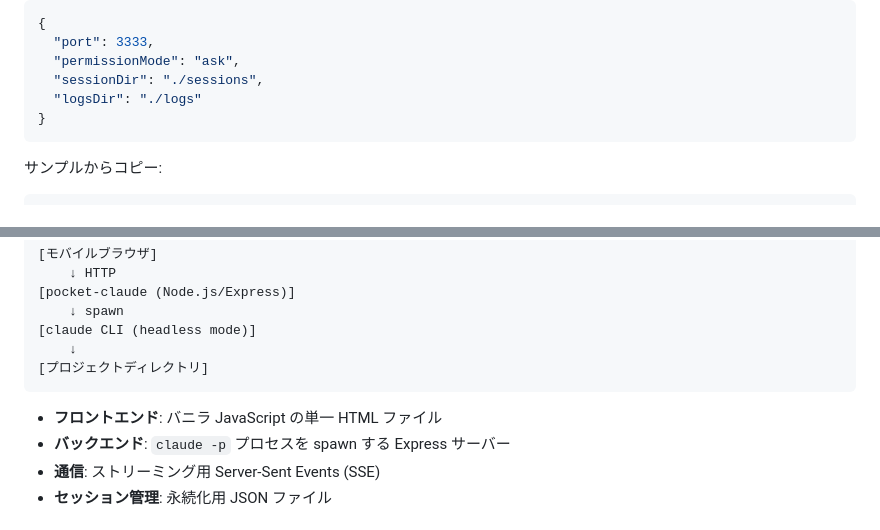
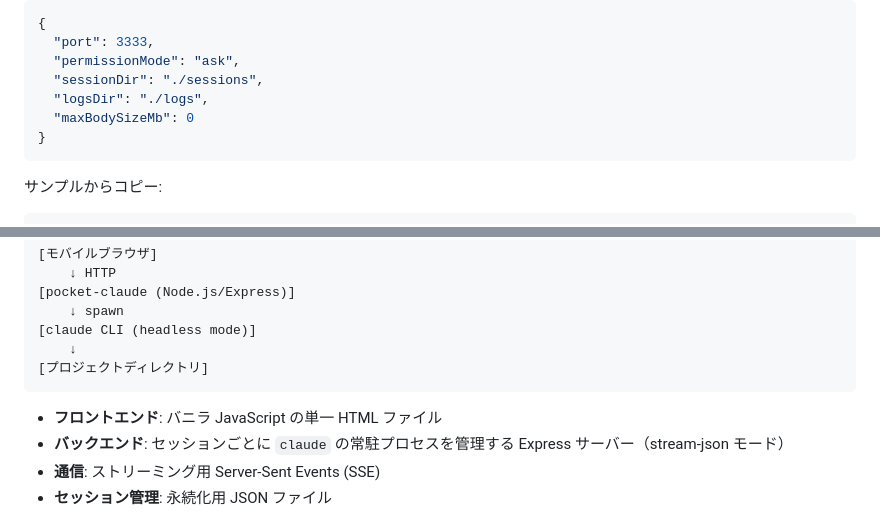
Before and after one commit to tarou0080/pocket-claude, a Markdown page: README.ja.md, 2 parts joined by grey strips. GitHub-like rendering.

````diff
--- a/README.ja.md
+++ b/README.ja.md
@@ -86,7 +88,8 @@ npm start
   "port": 3333,
   "permissionMode": "ask",
   "sessionDir": "./sessions",
-  "logsDir": "./logs"
+  "logsDir": "./logs",
+  "maxBodySizeMb": 0
 }
 ```
 
@@ -158,7 +161,7 @@ npm start
 ```
 
 - **フロントエンド**: バニラ JavaScript の単一 HTML ファイル
-- **バックエンド**: `claude -p` プロセスを spawn する Express サーバー
+- **バックエンド**: セッションごとに `claude` の常駐プロセスを管理する Express サーバー（stream-json モード）
 - **通信**: ストリーミング用 Server-Sent Events (SSE)
 - **セッション管理**: 永続化用 JSON ファイル
 
````
Also changed, not shown: other parts of README.ja.md (+5 -3 lines), README.md (+8 -5 lines), screenshots/history.png (added), screenshots/main.png, screenshots/projects.png.
